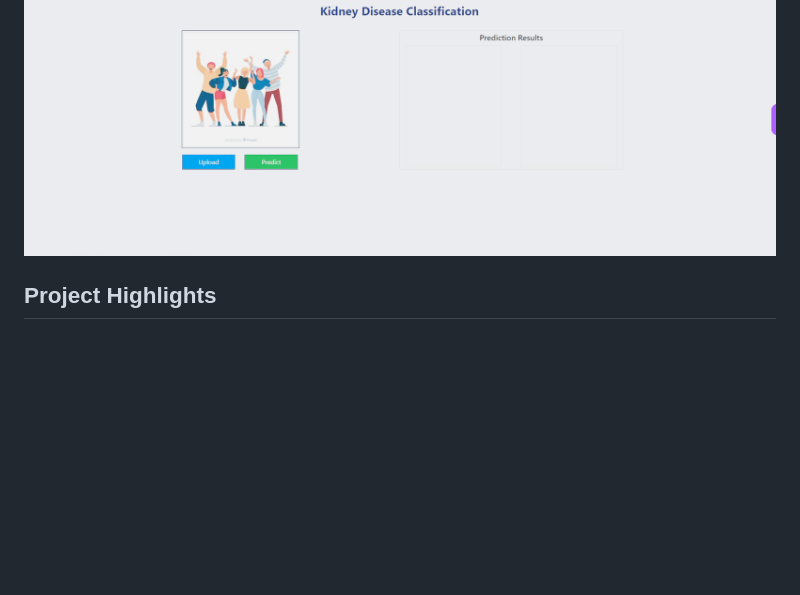
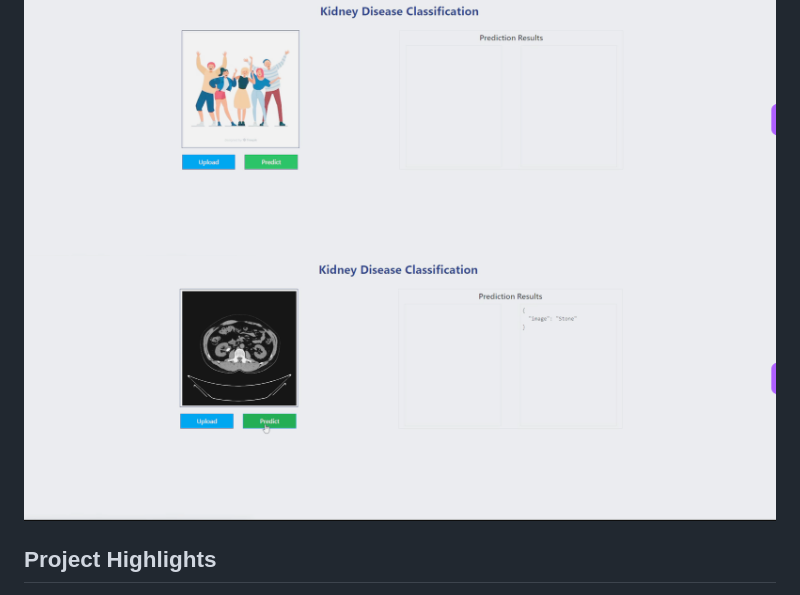
Before and after one commit to Ayan7020/Kidney-Disease-Cassification, a Markdown page: README.md, the part around the change. Drawn GitHub-style; pictures changed too: images/kidney_pred.png (added); blank space fills up the shorter version.

```diff
--- a/README.md
+++ b/README.md
@@ -5,6 +5,7 @@
 Welcome to our cutting-edge Kidney Disease Classification project! This repository is dedicated to utilizing deep learning techniques for accurate categorization of kidney conditions, including normal, cyst, tumor, and stone conditions. Our model achieves an impressive 98% accuracy on both training and testing datasets, showcasing its robust performance.
 
 ![Alt Text](images/kdney.png)
+![Alt Text](images/kidney_pred.png)
 
 ## Project Highlights
 
```
